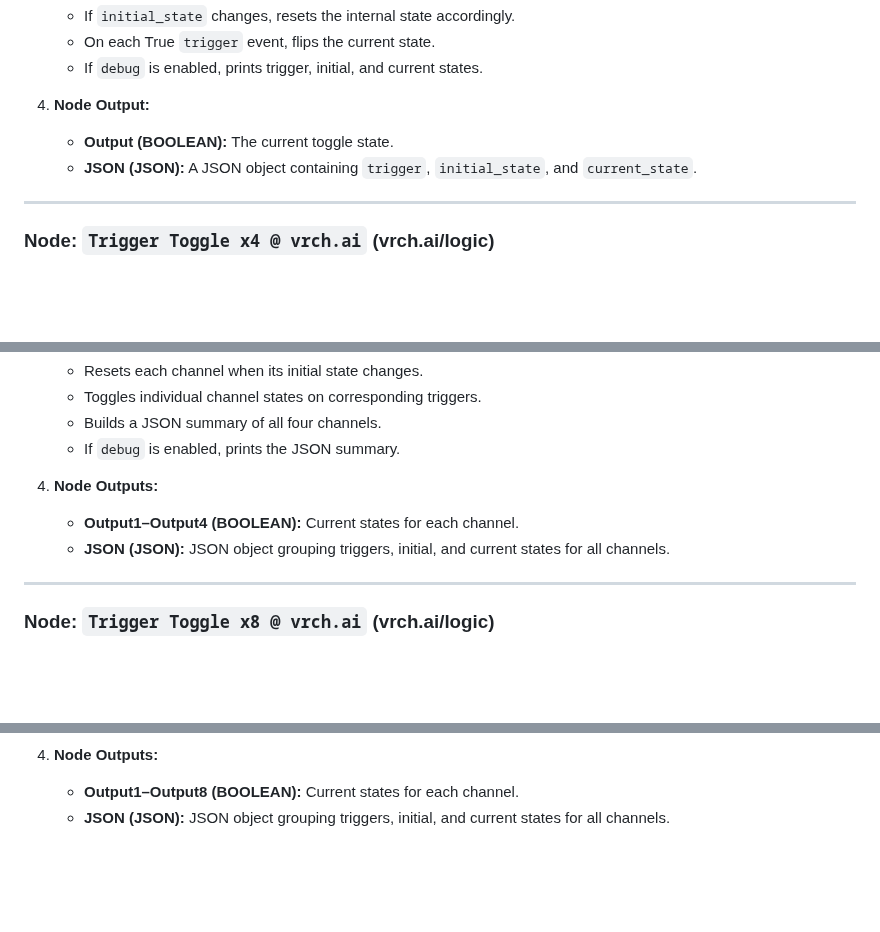
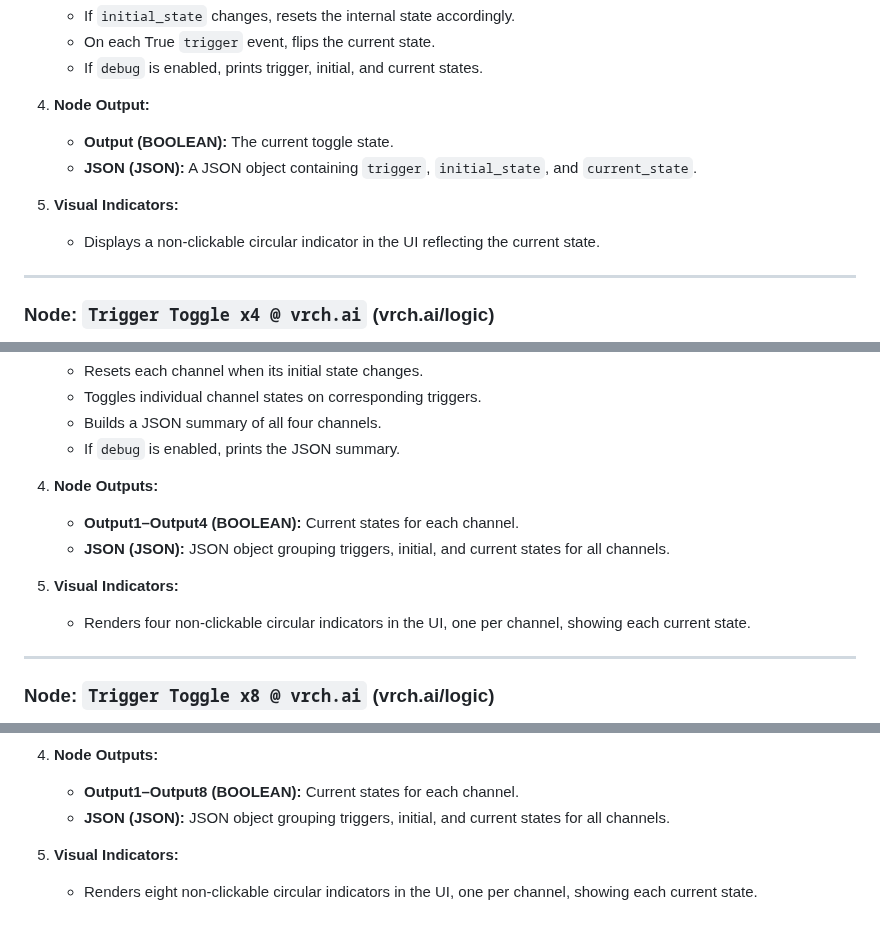
Before and after one commit to VrchStudio/comfyui-web-viewer, a Markdown page: docs/logic_nodes.md, 3 parts joined by grey strips. Drawn GitHub-style; blank space fills up the shorter version.

Commit message:
Add visual indicators for Trigger Toggle nodes in documentation

```diff
--- a/docs/logic_nodes.md
+++ b/docs/logic_nodes.md
@@ -69,6 +69,9 @@
    - **Output (BOOLEAN):** The current toggle state.
    - **JSON (JSON):** A JSON object containing `trigger`, `initial_state`, and `current_state`.
 
+5. **Visual Indicators:**
+   - Displays a non‑clickable circular indicator in the UI reflecting the current state.
+
 ---
 
 ### Node: `Trigger Toggle x4 @ vrch.ai` (vrch.ai/logic)
@@ -92,6 +95,9 @@
    - **Output1–Output4 (BOOLEAN):** Current states for each channel.
    - **JSON (JSON):** JSON object grouping triggers, initial, and current states for all channels.
 
+5. **Visual Indicators:**
+   - Renders four non‑clickable circular indicators in the UI, one per channel, showing each current state.
+
 ---
 
 ### Node: `Trigger Toggle x8 @ vrch.ai` (vrch.ai/logic)
@@ -114,3 +120,6 @@
 4. **Node Outputs:**
    - **Output1–Output8 (BOOLEAN):** Current states for each channel.
    - **JSON (JSON):** JSON object grouping triggers, initial, and current states for all channels.
+
+5. **Visual Indicators:**
+   - Renders eight non‑clickable circular indicators in the UI, one per channel, showing each current state.
```
